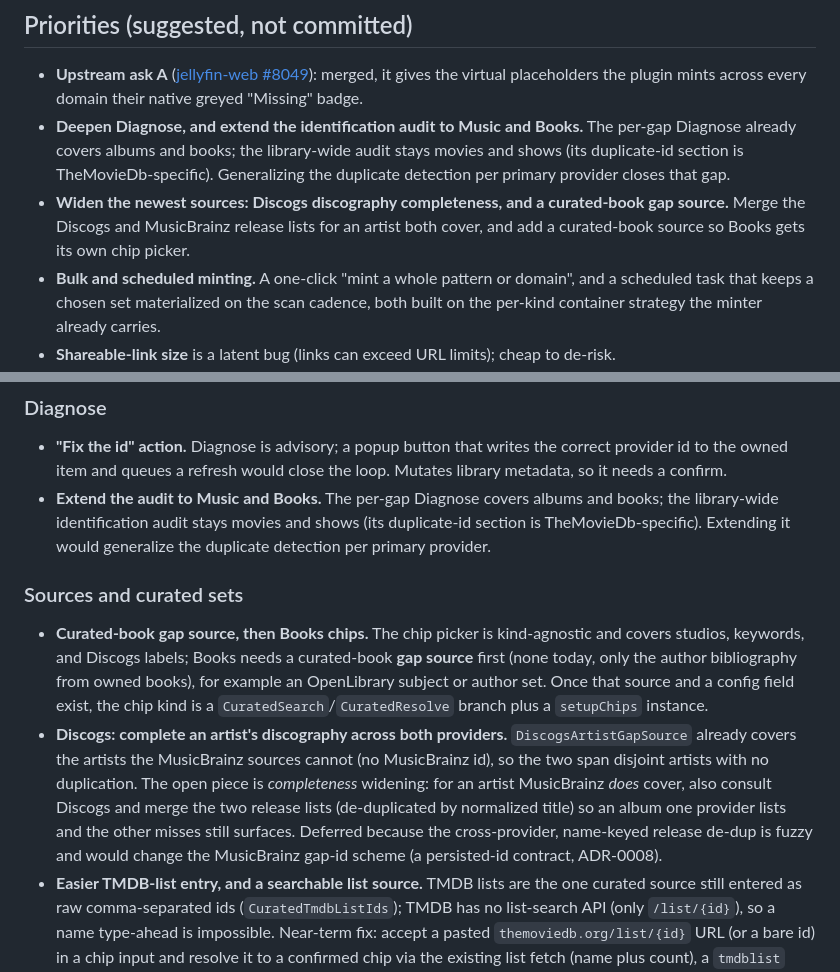
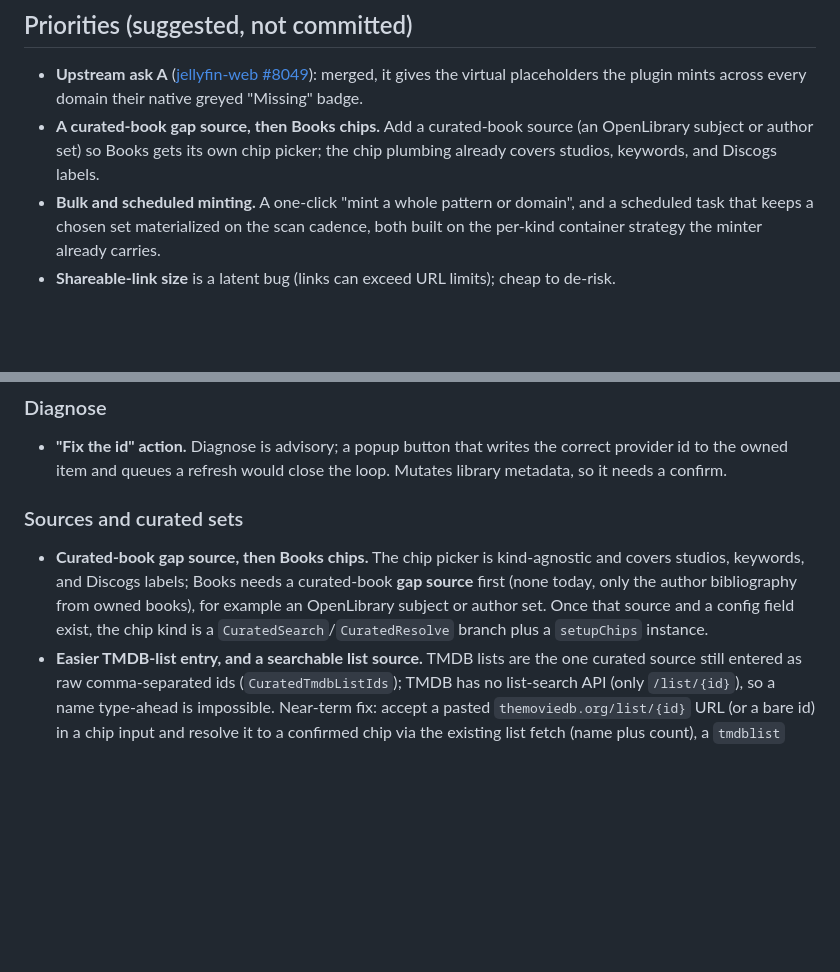
Before and after one commit to IDisposable/jellyfin-plugin-mindthegaps, a Markdown page: docs/roadmap.md, 2 parts joined by grey strips. Drawn GitHub-style; blank space fills up the shorter version.

Commit message:
Updated roadmap

```diff
--- a/docs/roadmap.md
+++ b/docs/roadmap.md
@@ -34,12 +34,9 @@ of them. Drafts in [docs/upstream/](upstream/).
 
 - **Upstream ask A** ([jellyfin-web #8049](https://github.com/jellyfin/jellyfin-web/pull/8049)): merged, it
   gives the virtual placeholders the plugin mints across every domain their native greyed "Missing" badge.
-- **Deepen Diagnose, and extend the identification audit to Music and Books.** The per-gap Diagnose already
-  covers albums and books; the library-wide audit stays movies and shows (its duplicate-id section is
-  TheMovieDb-specific). Generalizing the duplicate detection per primary provider closes that gap.
-- **Widen the newest sources: Discogs discography completeness, and a curated-book gap source.** Merge the
-  Discogs and MusicBrainz release lists for an artist both cover, and add a curated-book source so Books gets
-  its own chip picker.
+- **A curated-book gap source, then Books chips.** Add a curated-book source (an OpenLibrary subject or
+  author set) so Books gets its own chip picker; the chip plumbing already covers studios, keywords, and
+  Discogs labels.
 - **Bulk and scheduled minting.** A one-click "mint a whole pattern or domain", and a scheduled task that
   keeps a chosen set materialized on the scan cadence, both built on the per-kind container strategy the
   minter already carries.
@@ -65,9 +62,6 @@ of them. Drafts in [docs/upstream/](upstream/).
 
 - **"Fix the id" action.** Diagnose is advisory; a popup button that writes the correct provider id to the
   owned item and queues a refresh would close the loop. Mutates library metadata, so it needs a confirm.
-- **Extend the audit to Music and Books.** The per-gap Diagnose covers albums and books; the library-wide
-  identification audit stays movies and shows (its duplicate-id section is TheMovieDb-specific). Extending it
-  would generalize the duplicate detection per primary provider.
 
 ### Sources and curated sets
 
@@ -75,12 +69,6 @@ of them. Drafts in [docs/upstream/](upstream/).
   keywords, and Discogs labels; Books needs a curated-book **gap source** first (none today, only the author
   bibliography from owned books), for example an OpenLibrary subject or author set. Once that source and a
   config field exist, the chip kind is a `CuratedSearch`/`CuratedResolve` branch plus a `setupChips` instance.
-- **Discogs: complete an artist's discography across both providers.** `DiscogsArtistGapSource` already
-  covers the artists the MusicBrainz sources cannot (no MusicBrainz id), so the two span disjoint artists with
-  no duplication. The open piece is *completeness* widening: for an artist MusicBrainz *does* cover, also
-  consult Discogs and merge the two release lists (de-duplicated by normalized title) so an album one provider
-  lists and the other misses still surfaces. Deferred because the cross-provider, name-keyed release de-dup is
-  fuzzy and would change the MusicBrainz gap-id scheme (a persisted-id contract, ADR-0008).
 - **Easier TMDB-list entry, and a searchable list source.** TMDB lists are the one curated source still
   entered as raw comma-separated ids (`CuratedTmdbListIds`); TMDB has no list-search API (only `/list/{id}`),
   so a name type-ahead is impossible. Near-term fix: accept a pasted `themoviedb.org/list/{id}` URL (or a bare
```
